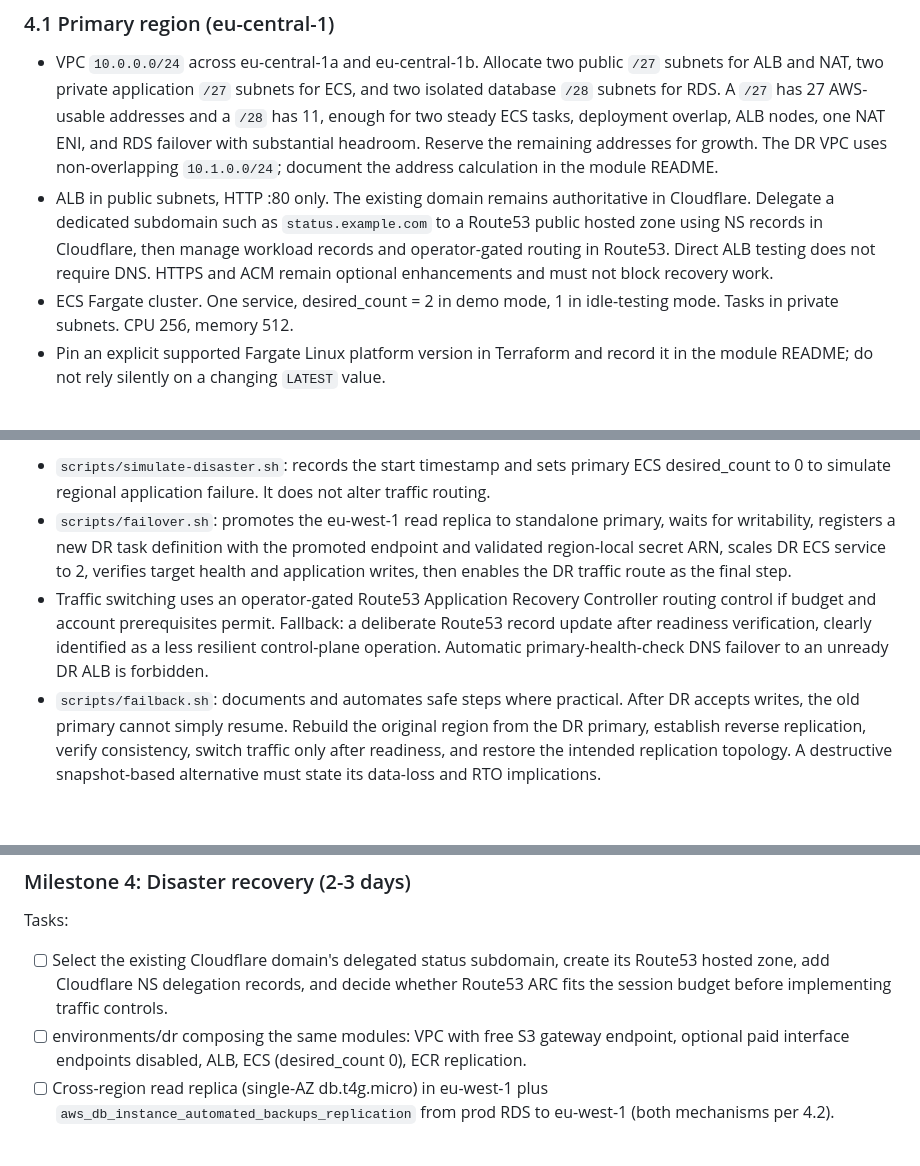
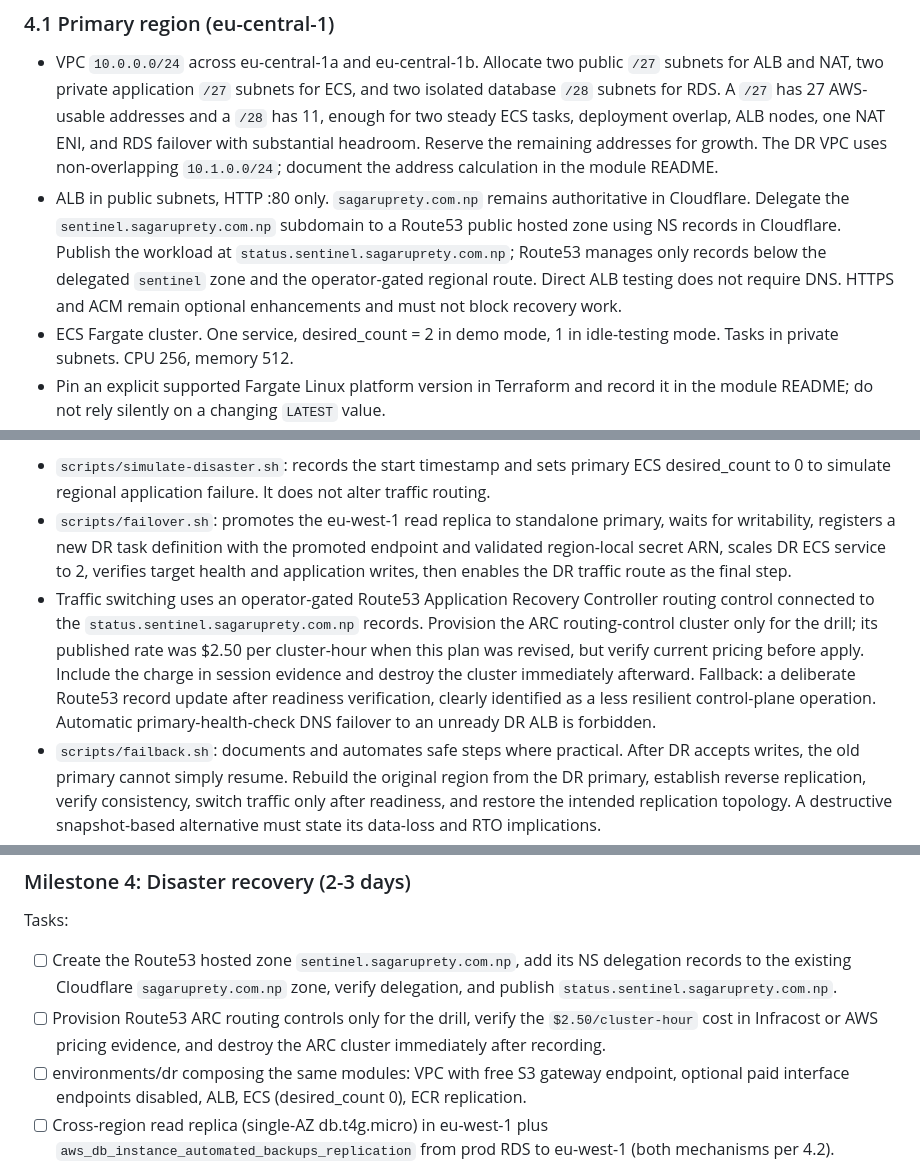
Before and after one commit to sagar-uprety/sentinal-aws-disastor-recovery, a Markdown page: plan.md, 3 parts joined by grey strips. Drawn GitHub-style; blank space fills up the shorter version.

Commit message:
docs: define DR domain and topology

```diff
--- a/plan.md
+++ b/plan.md
@@ -90,7 +90,7 @@ Version policy:
 
 ### 4.1 Primary region (eu-central-1)
 - VPC `10.0.0.0/24` across eu-central-1a and eu-central-1b. Allocate two public `/27` subnets for ALB and NAT, two private application `/27` subnets for ECS, and two isolated database `/28` subnets for RDS. A `/27` has 27 AWS-usable addresses and a `/28` has 11, enough for two steady ECS tasks, deployment overlap, ALB nodes, one NAT ENI, and RDS failover with substantial headroom. Reserve the remaining addresses for growth. The DR VPC uses non-overlapping `10.1.0.0/24`; document the address calculation in the module README.
-- ALB in public subnets, HTTP :80 only. The existing domain remains authoritative in Cloudflare. Delegate a dedicated subdomain such as `status.example.com` to a Route53 public hosted zone using NS records in Cloudflare, then manage workload records and operator-gated routing in Route53. Direct ALB testing does not require DNS. HTTPS and ACM remain optional enhancements and must not block recovery work.
+- ALB in public subnets, HTTP :80 only. `sagaruprety.com.np` remains authoritative in Cloudflare. Delegate the `sentinel.sagaruprety.com.np` subdomain to a Route53 public hosted zone using NS records in Cloudflare. Publish the workload at `status.sentinel.sagaruprety.com.np`; Route53 manages only records below the delegated `sentinel` zone and the operator-gated regional route. Direct ALB testing does not require DNS. HTTPS and ACM remain optional enhancements and must not block recovery work.
 - ECS Fargate cluster. One service, desired_count = 2 in demo mode, 1 in idle-testing mode. Tasks in private subnets. CPU 256, memory 512.
 - Pin an explicit supported Fargate Linux platform version in Terraform and record it in the module README; do not rely silently on a changing `LATEST` value.
 - Egress for image pull, logs, SSM retrieval, and external checks uses one NAT gateway in one public subnet plus the free S3 gateway endpoint. NAT is part of every applied prod and DR environment, not a feature flag, because the workload cannot perform its core checks or reliably start replacement tasks without it. Document the deliberate single-NAT AZ dependency: existing healthy tasks can keep serving during NAT failure, but external checks and replacement-task startup may fail. A production design would use one NAT per AZ or selected interface endpoints according to measured availability and traffic.
@@ -119,7 +121,7 @@ Recovery objectives, defined before testing:
 Automation is operator-initiated and then runs end to end. DNS must never route users to an unready pilot light:
 - `scripts/simulate-disaster.sh`: records the start timestamp and sets primary ECS desired_count to 0 to simulate regional application failure. It does not alter traffic routing.
 - `scripts/failover.sh`: promotes the eu-west-1 read replica to standalone primary, waits for writability, registers a new DR task definition with the promoted endpoint and validated region-local secret ARN, scales DR ECS service to 2, verifies target health and application writes, then enables the DR traffic route as the final step.
-- Traffic switching uses an operator-gated Route53 Application Recovery Controller routing control if budget and account prerequisites permit. Fallback: a deliberate Route53 record update after readiness verification, clearly identified as a less resilient control-plane operation. Automatic primary-health-check DNS failover to an unready DR ALB is forbidden.
+- Traffic switching uses an operator-gated Route53 Application Recovery Controller routing control connected to the `status.sentinel.sagaruprety.com.np` records. Provision the ARC routing-control cluster only for the drill; its published rate was $2.50 per cluster-hour when this plan was revised, but verify current pricing before apply. Include the charge in session evidence and destroy the cluster immediately afterward. Fallback: a deliberate Route53 record update after readiness verification, clearly identified as a less resilient control-plane operation. Automatic primary-health-check DNS failover to an unready DR ALB is forbidden.
 - `scripts/failback.sh`: documents and automates safe steps where practical. After DR accepts writes, the old primary cannot simply resume. Rebuild the original region from the DR primary, establish reverse replication, verify consistency, switch traffic only after readiness, and restore the intended replication topology. A destructive snapshot-based alternative must state its data-loss and RTO implications.
 - `scripts/measure.sh`: timestamps detection, promotion, task startup, health verification, and traffic switch; prints measured RTO and derives RPO from the newest pre-disaster row present after promotion.
 - Every script records changed resources. After the drill, update Terraform configuration to the intended topology and run `terraform plan` to inspect drift before apply or destroy. Never use `terraform apply -refresh-only` as a substitute for declaring the desired post-drill configuration.
@@ -276,7 +278,8 @@ Acceptance criteria:
 
 ### Milestone 4: Disaster recovery (2-3 days)
 Tasks:
-- [ ] Select the existing Cloudflare domain's delegated status subdomain, create its Route53 hosted zone, add Cloudflare NS delegation records, and decide whether Route53 ARC fits the session budget before implementing traffic controls.
+- [ ] Create the Route53 hosted zone `sentinel.sagaruprety.com.np`, add its NS delegation records to the existing Cloudflare `sagaruprety.com.np` zone, verify delegation, and publish `status.sentinel.sagaruprety.com.np`.
+- [ ] Provision Route53 ARC routing controls only for the drill, verify the `$2.50/cluster-hour` cost in Infracost or AWS pricing evidence, and destroy the ARC cluster immediately after recording.
 - [ ] environments/dr composing the same modules: VPC with free S3 gateway endpoint, optional paid interface endpoints disabled, ALB, ECS (desired_count 0), ECR replication.
 - [ ] Cross-region read replica (single-AZ db.t4g.micro) in eu-west-1 plus `aws_db_instance_automated_backups_replication` from prod RDS to eu-west-1 (both mechanisms per 4.2).
 - [ ] Validate the write-only SSM credential lifecycle across replica creation, password rotation versioning, and promotion; prove the DR task retrieves its region-local parameter without exposing plaintext to Terraform state or logs.
```
Also changed, not shown: other parts of plan.md (+4 -1 lines).
